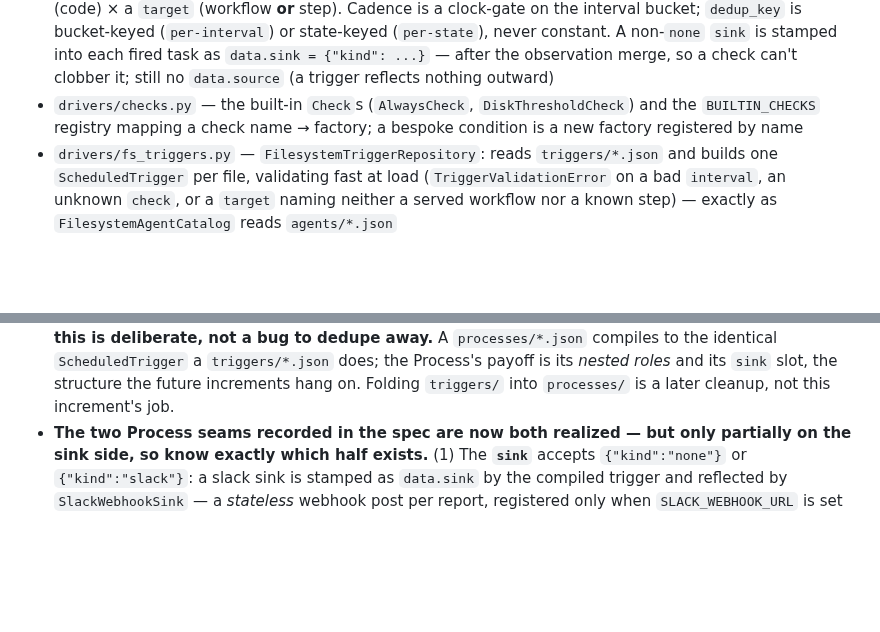
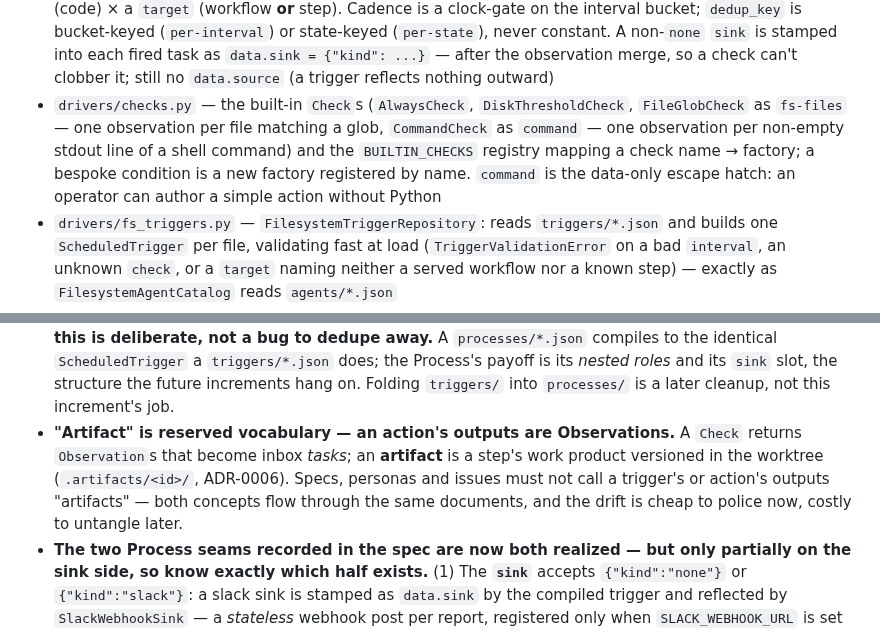
Before and after one commit to onpaj/harness_v2, a Markdown page: CLAUDE.md, 2 parts joined by grey strips. Rendered like a GitHub page; blank space fills up the shorter version.

Commit message:
docs: reserve artifact vs Observation vocabulary; map the new checks
Co-Authored-By: Claude Fable 5 <noreply@anthropic.com>
Claude-Session: https://claude.ai/code/session_01NCYYVT9mzsWzxuVPMD8qpG

```diff
--- a/CLAUDE.md
+++ b/CLAUDE.md
@@ -210,7 +210,7 @@ Dependencies flow strictly downward, no cycles.
 - `drivers/github_issues_check.py` — `GithubIssuesCheck(Check)`: the inbound `harness:todo` scan as a process `Check` — lists issues by label across the repo registry, claims each via the label swap (`todo`→`queued`), and emits one provenance-stamped `Observation` (`data.source`) per issue. Registered as the `github-issues` action by closing a `GithubClient` + registry into a factory in `cli._process_sources`; `BUILTIN_CHECKS` stays client-free. The inbound half of ADR-0015's action seam (the outbound half is a sink, e.g. `SlackWebhookSink`)
 - `ports/triggers.py` — the `Check` (ABC) protocol (`evaluate() -> list[Observation]`), `Observation` (optional `state_key` + task `data`), `CheckFactory` and `parse_interval` (a duration string → seconds). A trigger's condition is code behind this port; the schedule is data
 - `drivers/scheduled_trigger.py` — `ScheduledTrigger(Trigger)`: composes an `interval` (data) × a `Check` (code) × a `target` (workflow **or** step). Cadence is a clock-gate on the interval bucket; `dedup_key` is bucket-keyed (`per-interval`) or state-keyed (`per-state`), never constant. A non-`none` `sink` is stamped into each fired task as `data.sink = {"kind": ...}` — after the observation merge, so a check can't clobber it; still no `data.source` (a trigger reflects nothing outward)
-- `drivers/checks.py` — the built-in `Check`s (`AlwaysCheck`, `DiskThresholdCheck`) and the `BUILTIN_CHECKS` registry mapping a check name → factory; a bespoke condition is a new factory registered by name
+- `drivers/checks.py` — the built-in `Check`s (`AlwaysCheck`, `DiskThresholdCheck`, `FileGlobCheck` as `fs-files` — one observation per file matching a glob, `CommandCheck` as `command` — one observation per non-empty stdout line of a shell command) and the `BUILTIN_CHECKS` registry mapping a check name → factory; a bespoke condition is a new factory registered by name. `command` is the data-only escape hatch: an operator can author a simple action without Python
 - `drivers/fs_triggers.py` — `FilesystemTriggerRepository`: reads `triggers/*.json` and builds one `ScheduledTrigger` per file, validating fast at load (`TriggerValidationError` on a bad `interval`, an unknown `check`, or a `target` naming neither a served workflow nor a known step) — exactly as `FilesystemAgentCatalog` reads `agents/*.json`
 - `drivers/fs_processes.py` — `FilesystemProcessRepository`: reads `processes/*.json` (the top-level authoring aggregate — a nested `trigger`/`action`/`target`/`sink`) and **compiles each into a `ScheduledTrigger`**, validating fast (`ProcessValidationError`). A Process is a compile-time concept only; nothing under orchestration names it. The `sink` field names the outbound destination (`none` or `slack`, still just `{"kind": ...}` — no params, the webhook URL is a secret and never enters a JSON file); a non-`none` sink is passed to the compiled trigger, which stamps `data.sink`. An optional `trigger.kind` is a read-tolerated reservation: `"schedule"`-only, never written by the admin. The module-level `compile_process` is the single validator both the repository (startup) and `FilesystemProcessAdmin` (the write-side admin driver, on submit) run — `ProcessValidationError` carries an optional `field` so the admin maps a compile failure onto the right form field. See ADR-0015
 - `drivers/slack_sink.py` — `SlackWebhookSink(TaskSource)`, `kind = "slack"`: the first real Process sink — the outbound-only mirror of `GithubLabelReflector`, but matched on the *destination* identity (`task.data.sink.kind`), never the origin. `poll()` is always `[]`; `report_progress`/`finish` post short lines to a Slack incoming webhook over stdlib `urllib` (the POST is injectable for tests), deduped per-run by an in-process `(task, step)` ledger. Stateless by choice — the create-then-update Web-API sink stays the spec's future refinement. Wired in `cli._run` only when `SLACK_WEBHOOK_URL` is set; a slack-declaring process without the variable gets a warning and an inert sink
@@ -426,6 +426,12 @@ Dependencies flow strictly downward, no cycles.
   Process's payoff is its *nested roles* and its `sink` slot, the structure the
   future increments hang on. Folding `triggers/` into `processes/` is a later
   cleanup, not this increment's job.
+- **"Artifact" is reserved vocabulary — an action's outputs are Observations.**
+  A `Check` returns `Observation`s that become inbox *tasks*; an **artifact** is
+  a step's work product versioned in the worktree (`.artifacts/<id>/`,
+  ADR-0006). Specs, personas and issues must not call a trigger's or action's
+  outputs "artifacts" — both concepts flow through the same documents, and the
+  drift is cheap to police now, costly to untangle later.
 - **The two Process seams recorded in the spec are now both realized — but only
   partially on the sink side, so know exactly which half exists.** (1) The
   **`sink`** accepts `{"kind":"none"}` or `{"kind":"slack"}`: a slack sink is
```
Also changed, not shown: 1 other file.
